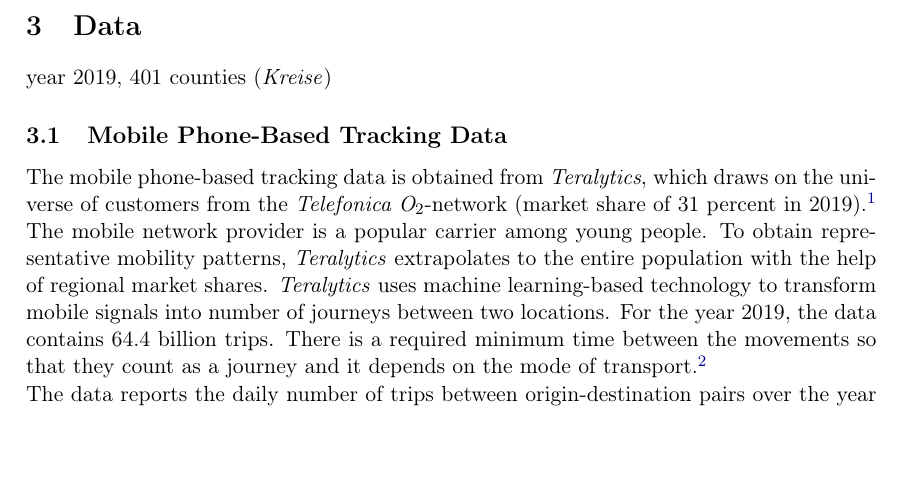
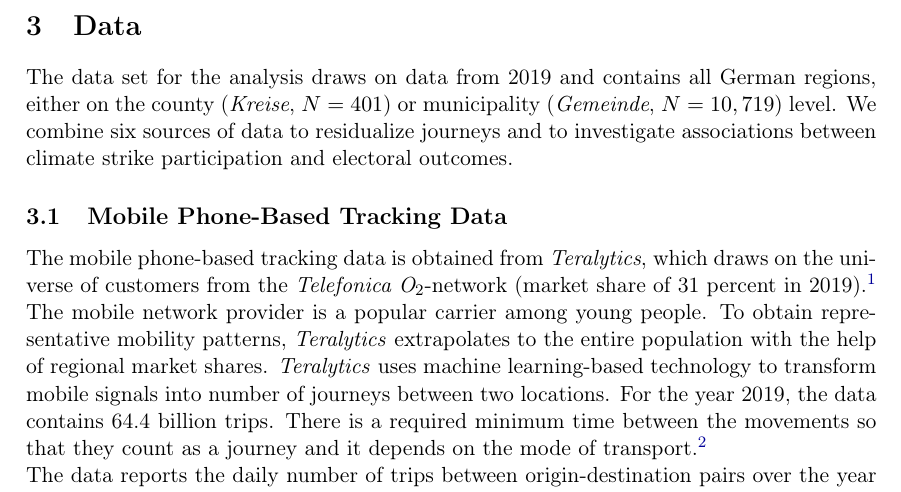
Before and after one commit to MarcFabel/greta-thunberg-consumption, a LaTeX document (TeX/_paper/greta_cons_paper.tex, which reads TeX/_paper/parts/greta_cons_body.tex): part of page 7 of 26, cut so that both start at the same text, the shorter picture padded with empty space. Compiled offline with pdfLaTeX; a missing bibliography style is replaced by a similar one.

Commit message:
intro data section

```diff
--- a/TeX/_paper/parts/greta_cons_body.tex
+++ b/TeX/_paper/parts/greta_cons_body.tex
@@ -126,8 +126,9 @@ Twitter feed of other German FFF icons: Appendix Figure \ref{fig_greta_cons:twit
 %--------------------------------------------------------------------
 \newpage
 \section{Data}\label{sec_greta_cons:data}
+The data set for the analysis draws on data from 2019 and contains all German regions, either on the county (\textit{Kreise}, $N=401$) or municipality (\textit{Gemeinde}, $N=10,719$) level. We combine six sources of data to residualize journeys and to investigate associations between climate strike participation and electoral outcomes.
 
-year 2019, 401 counties (\textit{Kreise})
+
 
 
 % mobile phone data
```
Also changed, not shown: TeX/_paper/parts/greta_cons_body.tex (4 more changed lines).
